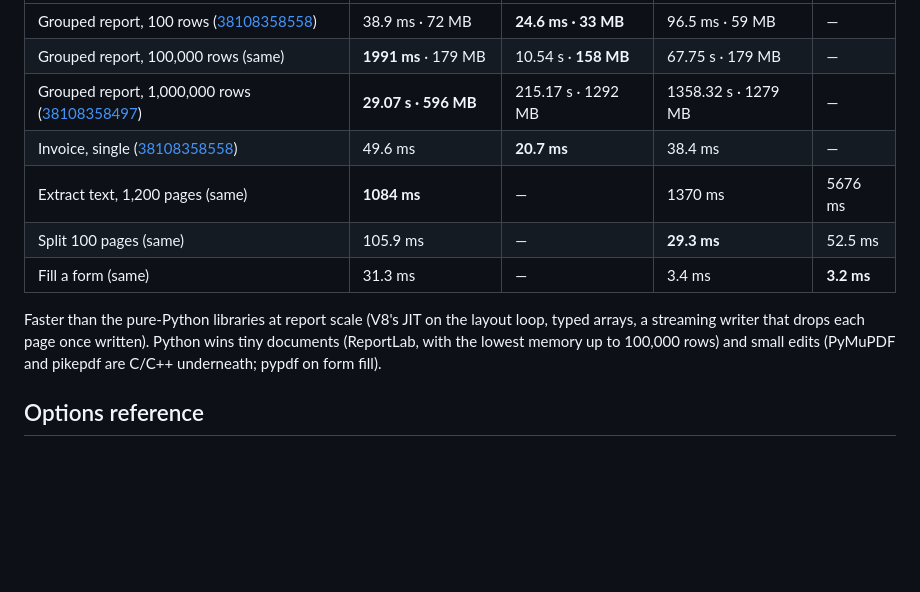
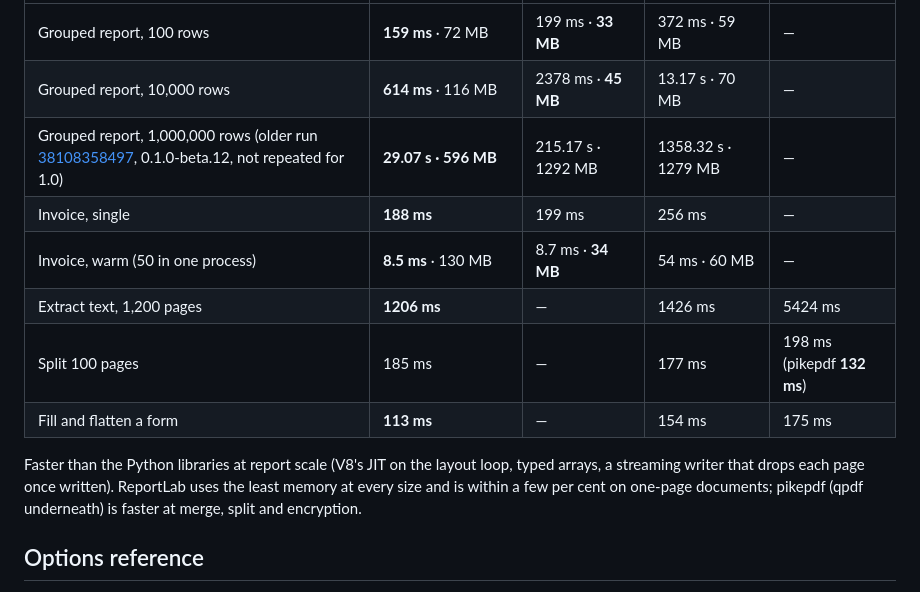
Before and after one commit to MrArun005/reportwright-pdf, a Markdown page: README.md, the part around one of its changes. Drawn GitHub-style; blank space fills up the shorter version.

```diff
--- a/README.md
+++ b/README.md
@@ -408,13 +410,14 @@ Medians from GitHub Actions runs of [ReportWright](https://github.com/MrArun005/
 |---|---|---|---|---|
-| Grouped report, 100 rows ([38108358558](https://github.com/MrArun005/reportwright/actions/runs/38108358558)) | 38.9 ms · 72 MB | **24.6 ms · 33 MB** | 96.5 ms · 59 MB | — |
-| Grouped report, 100,000 rows (same) | **1991 ms** · 179 MB | 10.54 s · **158 MB** | 67.75 s · 179 MB | — |
-| Grouped report, 1,000,000 rows ([38108358497](https://github.com/MrArun005/reportwright/actions/runs/38108358497)) | **29.07 s · 596 MB** | 215.17 s · 1292 MB | 1358.32 s · 1279 MB | — |
-| Invoice, single ([38108358558](https://github.com/MrArun005/reportwright/actions/runs/38108358558)) | 49.6 ms | **20.7 ms** | 38.4 ms | — |
-| Extract text, 1,200 pages (same) | **1084 ms** | — | 1370 ms | 5676 ms |
-| Split 100 pages (same) | 105.9 ms | — | **29.3 ms** | 52.5 ms |
-| Fill a form (same) | 31.3 ms | — | 3.4 ms | **3.2 ms** |
+| Grouped report, 100 rows | **159 ms** · 72 MB | 199 ms · **33 MB** | 372 ms · 59 MB | — |
+| Grouped report, 10,000 rows | **614 ms** · 116 MB | 2378 ms · **45 MB** | 13.17 s · 70 MB | — |
+| Grouped report, 1,000,000 rows (older run [38108358497](https://github.com/MrArun005/reportwright/actions/runs/38108358497), 0.1.0-beta.12, not repeated for 1.0) | **29.07 s · 596 MB** | 215.17 s · 1292 MB | 1358.32 s · 1279 MB | — |
+| Invoice, single | **188 ms** | 199 ms | 256 ms | — |
+| Invoice, warm (50 in one process) | **8.5 ms** · 130 MB | 8.7 ms · **34 MB** | 54 ms · 60 MB | — |
+| Extract text, 1,200 pages | **1206 ms** | — | 1426 ms | 5424 ms |
+| Split 100 pages | 185 ms | — | 177 ms | 198 ms (pikepdf **132 ms**) |
+| Fill and flatten a form | **113 ms** | — | 154 ms | 175 ms |
 
-Faster than the pure-Python libraries at report scale (V8's JIT on the layout loop, typed arrays, a streaming writer that drops each page once written). Python wins tiny documents (ReportLab, with the lowest memory up to 100,000 rows) and small edits (PyMuPDF and pikepdf are C/C++ underneath; pypdf on form fill).
+Faster than the Python libraries at report scale (V8's JIT on the layout loop, typed arrays, a streaming writer that drops each page once written). ReportLab uses the least memory at every size and is within a few per cent on one-page documents; pikepdf (qpdf underneath) is faster at merge, split and encryption.
 
 ## Options reference
 
```
Also changed, not shown: other parts of README.md (+28 -26 lines).
